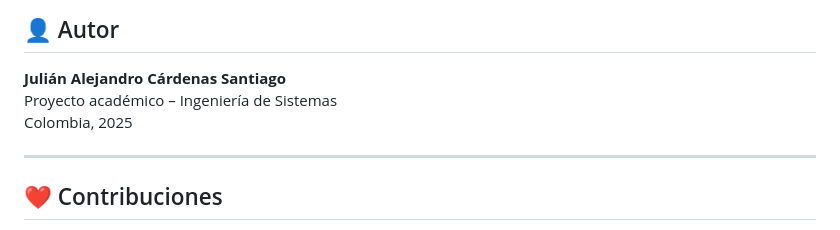
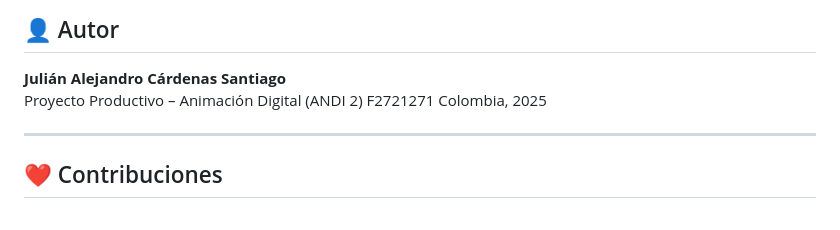
Before and after one commit to RicoCardenas/Visualizable-Crecimiento, a Markdown page: README.md, the part around the change. Rendered like a GitHub page.

Commit message:
se complementa README.md

```diff
--- a/README.md
+++ b/README.md
@@ -126,7 +126,7 @@ Todo con el objetivo de facilitar la enseñanza mediante animación digital y co
 ## 👤 Autor
 
 **Julián Alejandro Cárdenas Santiago**
-Proyecto académico – Ingeniería de Sistemas
+Proyecto Productivo – Animación Digital (ANDI 2) F2721271
 Colombia, 2025
 
 ---
```
